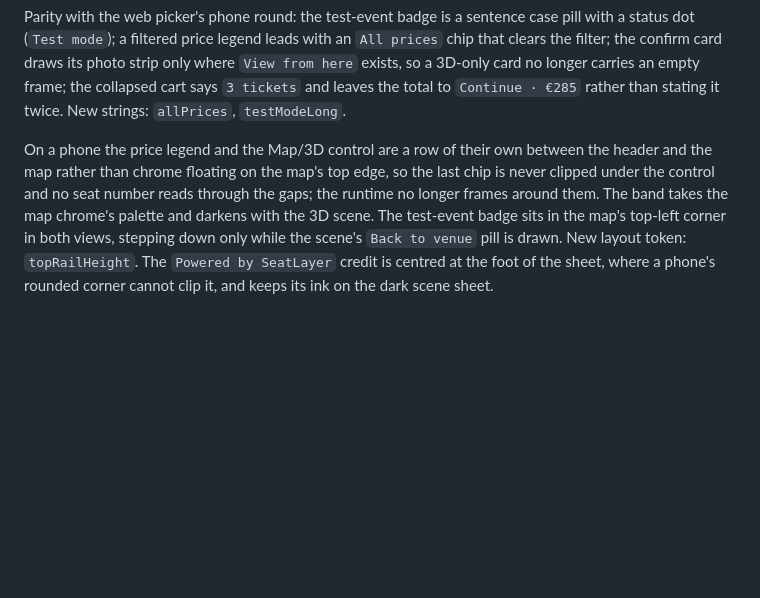
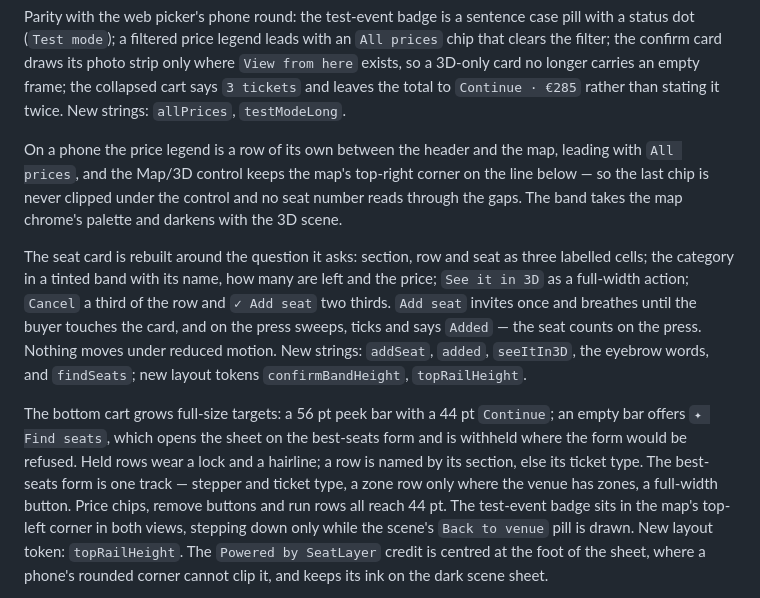
Before and after one commit to seatlayer/seatlayer-flutter, a Markdown page: CHANGELOG.md, the part around the change. Rendered like a GitHub page; blank space fills up the shorter version.

Commit message:
docs: describe the seat card, bottom cart and rail in the unreleased entry

```diff
--- a/CHANGELOG.md
+++ b/CHANGELOG.md
@@ -20,11 +20,28 @@ an empty frame; the collapsed cart says `3 tickets` and leaves the total to
 `Continue · €285` rather than stating it twice. New strings: `allPrices`,
 `testModeLong`.
 
-On a phone the price legend and the Map/3D control are a row of their own
-between the header and the map rather than chrome floating on the map's top
-edge, so the last chip is never clipped under the control and no seat number
-reads through the gaps; the runtime no longer frames around them. The band
-takes the map chrome's palette and darkens with the 3D scene. The test-event
+On a phone the price legend is a row of its own between the header and the
+map, leading with `All prices`, and the Map/3D control keeps the map's
+top-right corner on the line below — so the last chip is never clipped under
+the control and no seat number reads through the gaps. The band takes the map
+chrome's palette and darkens with the 3D scene.
+
+The seat card is rebuilt around the question it asks: section, row and seat
+as three labelled cells; the category in a tinted band with its name, how
+many are left and the price; `See it in 3D` as a full-width action; `Cancel`
+a third of the row and `✓ Add seat` two thirds. `Add seat` invites once and
+breathes until the buyer touches the card, and on the press sweeps, ticks
+and says `Added` — the seat counts on the press. Nothing moves under reduced
+motion. New strings: `addSeat`, `added`, `seeItIn3D`, the eyebrow words, and
+`findSeats`; new layout tokens `confirmBandHeight`, `topRailHeight`.
+
+The bottom cart grows full-size targets: a 56 pt peek bar with a 44 pt
+`Continue`; an empty bar offers `✦ Find seats`, which opens the sheet on the
+best-seats form and is withheld where the form would be refused. Held rows
+wear a lock and a hairline; a row is named by its section, else its ticket
+type. The best-seats form is one track — stepper and ticket type, a zone row
+only where the venue has zones, a full-width button. Price chips, remove
+buttons and run rows all reach 44 pt. The test-event
 badge sits in the map's top-left corner in both views, stepping down only
 while the scene's `Back to venue` pill is drawn. New layout token:
 `topRailHeight`. The `Powered by SeatLayer` credit is centred at the foot of
```
